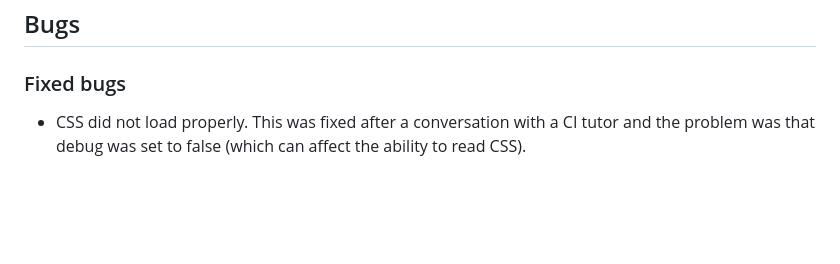
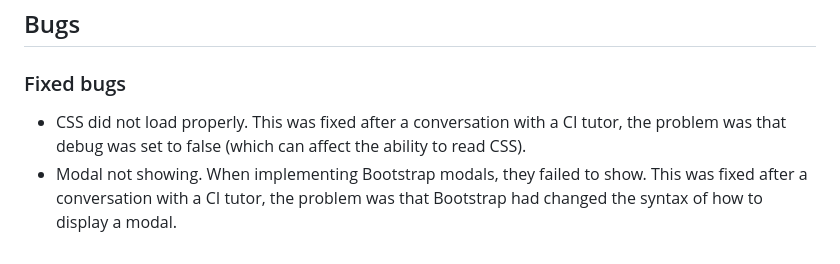
Before and after one commit to mikael-johnsson/your-shopping-list, a Markdown page: TESTING.md, the part around the change. GitHub-like rendering; blank space fills up the shorter version.

Commit message:
add bugs to testing

```diff
--- a/TESTING.md
+++ b/TESTING.md
@@ -149,4 +149,5 @@ After meticulous testing, it is clear that the correct message appear after the
 
 ## Bugs
 ### Fixed bugs
-- CSS did not load properly. This was fixed after a conversation with a CI tutor and the problem was that debug was set to false (which can affect the ability to read CSS).
+- CSS did not load properly. This was fixed after a conversation with a CI tutor, the problem was that debug was set to false (which can affect the ability to read CSS).
+- Modal not showing. When implementing Bootstrap modals, they failed to show. This was fixed after a conversation with a CI tutor, the problem was that Bootstrap had changed the syntax of how to display a modal.
```
